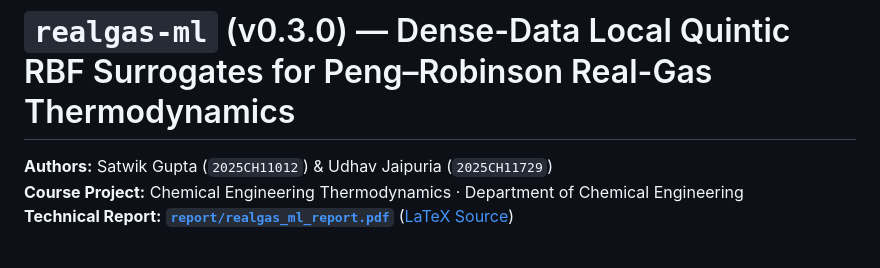
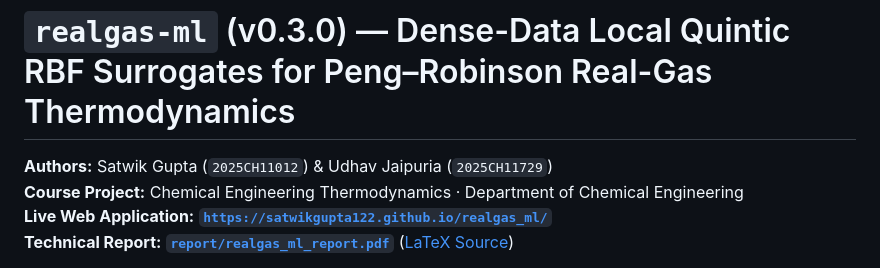
Before and after one commit to satwikgupta122/realgas_ml, a Markdown page: README.md, the part around the change. GitHub-like rendering.

Commit message:
Add interactive GitHub Pages web laboratory and deployment requirements

```diff
--- a/README.md
+++ b/README.md
@@ -2,6 +2,7 @@
 
 **Authors:** Satwik Gupta (`2025CH11012`) & Udhav Jaipuria (`2025CH11729`)
 **Course Project:** Chemical Engineering Thermodynamics · Department of Chemical Engineering
+**Live Web Application:** [**`https://satwikgupta122.github.io/realgas_ml/`**](https://satwikgupta122.github.io/realgas_ml/)
 **Technical Report:** [**`report/realgas_ml_report.pdf`**](report/realgas_ml_report.pdf) ([LaTeX Source](report/realgas_ml_report.tex))
 
 `realgas-ml` is a self-contained thermodynamic calculation engine and local kernel regression package that predicts the pressure–volume–temperature ($PVT$), caloric ($h, s$), and phase-equilibrium departure ($\phi, f$) properties of **15 pure supercritical fluids**. Each fluid is trained on **$65{,}536$ analytical states** ($983{,}040$ states in total) synthesized directly from the classical [Peng–Robinson (1976) cubic equation of state](https://doi.org/10.1021/i160057a011) coupled with continuous [NASA 7-coefficient ideal-gas heat-capacity polynomials](https://ntrs.nasa.gov/citations/19940013151). No external runtime property library (such as CoolProp or Cantera) is called during training or inference.
```
Also changed, not shown: docs/fig_learning_curves.png (added), docs/fig_test_boundary_errors.png (added), 5 other files.
